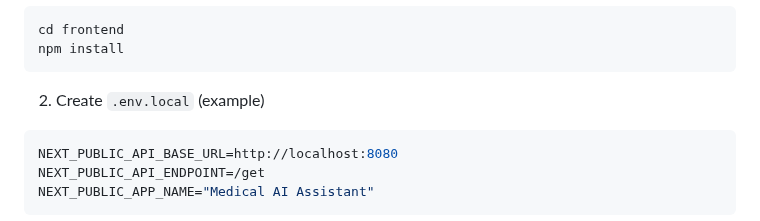
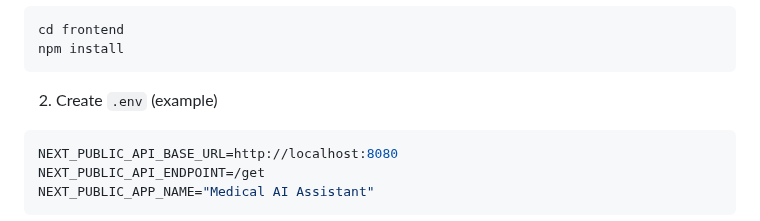
Before and after one commit to cangirhabil/MedicalChatBot, a Markdown page: README.md, the part around the change. Drawn GitHub-style.

Commit message:
docs: Update README to correct environment variable file name from `.env.local` to `.env`

````diff
--- a/README.md
+++ b/README.md
@@ -26,7 +26,7 @@ cd frontend
 npm install
 ```
 
-2. Create `.env.local` (example)
+2. Create `.env` (example)
 
 ```env
 NEXT_PUBLIC_API_BASE_URL=http://localhost:8080
````
